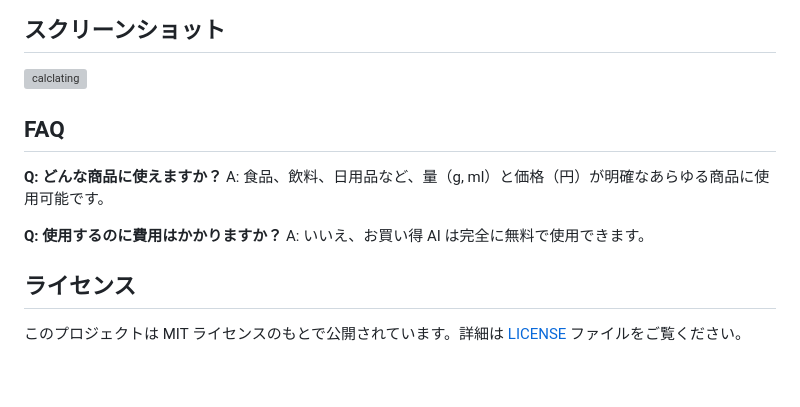
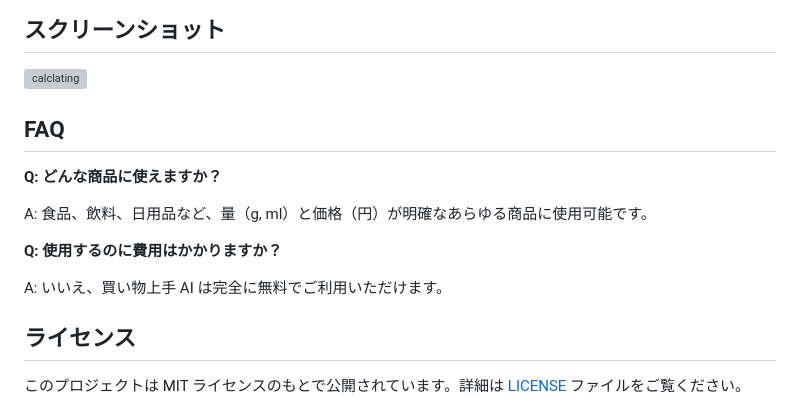
Before and after one commit to hnsol/BestBuyCalc, a Markdown page: README.md, the part around the change. GitHub-like rendering; blank space fills up the shorter version; grey boxes are pictures that could not be loaded.

Commit message:
docs: fix typo

```diff
--- a/README.md
+++ b/README.md
@@ -35,13 +35,16 @@
 ## スクリーンショット
 
 ![calclating](https://cdn-ak.f.st-hatena.com/images/fotolife/m/masatora_bd5/20240405/20240405192649.jpg)
+
 ## FAQ
 
 **Q: どんな商品に使えますか？**
+
 A: 食品、飲料、日用品など、量（g, ml）と価格（円）が明確なあらゆる商品に使用可能です。
 
 **Q: 使用するのに費用はかかりますか？**
-A: いいえ、お買い得 AI は完全に無料で使用できます。
+
+A: いいえ、買い物上手 AI は完全に無料でご利用いただけます。
 
 ## ライセンス
 
```
